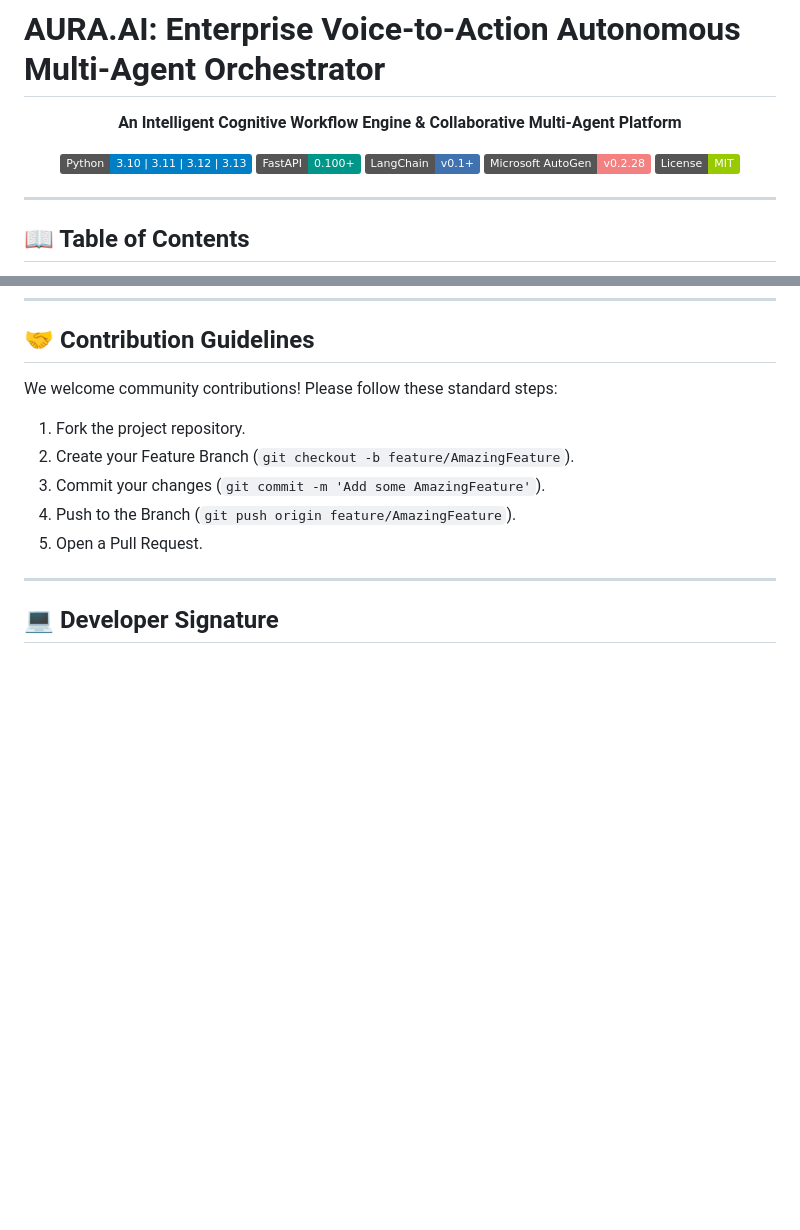
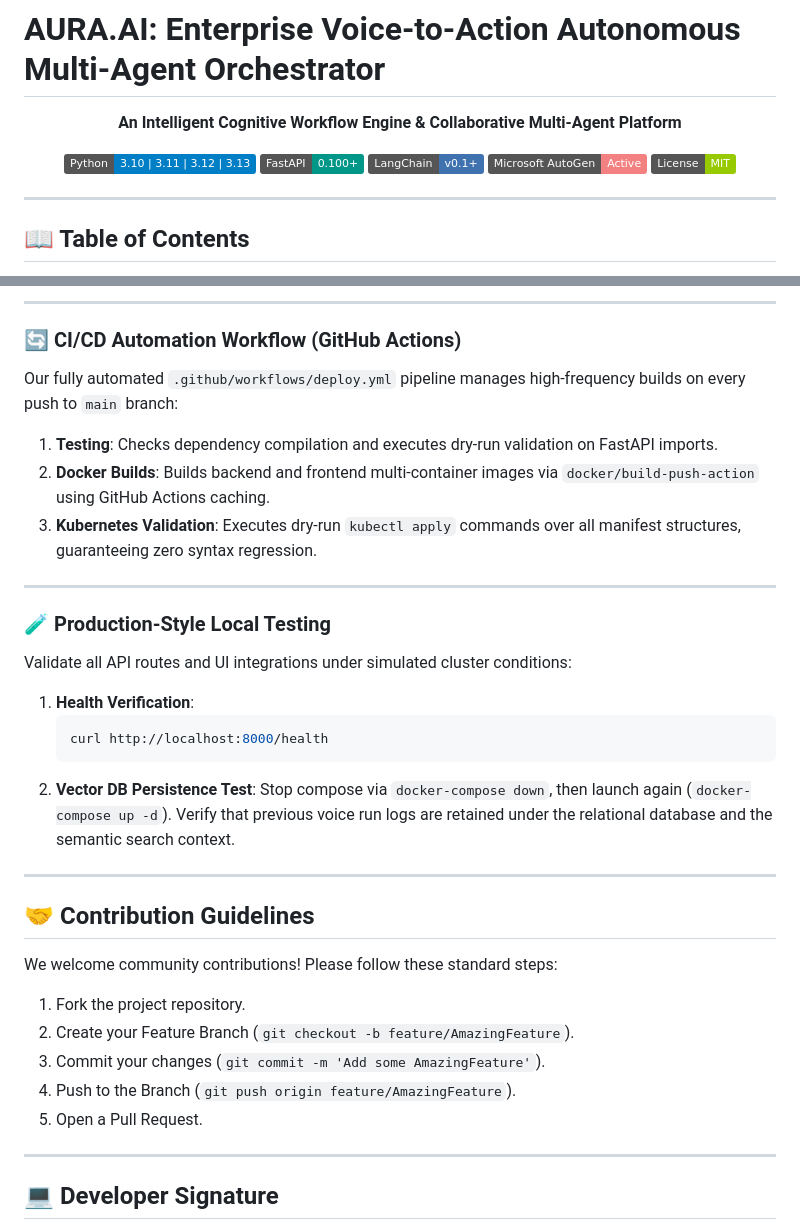
Before and after one commit to bittush8789/Voice-to-Action-Autonomous-Multi-Agent, a Markdown page: README.md, 2 parts joined by grey strips. Rendered like a GitHub page; badges without logos; blank space fills up the shorter version.

````diff
--- a/README.md
+++ b/README.md
@@ -10,7 +10,7 @@
   <a href="https://www.python.org/"><img src="https://img.shields.io/badge/Python-3.10%20%7C%203.11%20%7C%203.12%20%7C%203.13-blue.svg" alt="Python Version"/></a>
   <a href="https://fastapi.tiangolo.com/"><img src="https://img.shields.io/badge/FastAPI-0.100%2B-009688.svg?style=flat&logo=fastapi&logoColor=white" alt="FastAPI"/></a>
   <a href="https://www.langchain.com/"><img src="https://img.shields.io/badge/LangChain-v0.1%2B-3F72AF.svg?style=flat" alt="LangChain"/></a>
-  <a href="https://github.com/microsoft/autogen"><img src="https://img.shields.io/badge/Microsoft%20AutoGen-v0.2.28-F38181.svg" alt="Microsoft AutoGen"/></a>
+  <a href="https://github.com/microsoft/autogen"><img src="https://img.shields.io/badge/Microsoft%20AutoGen-Active-F38181.svg" alt="Microsoft AutoGen"/></a>
   <a href="https://opensource.org/licenses/MIT"><img src="https://img.shields.io/badge/License-MIT-green.svg" alt="License"/></a>
 </p>
 
@@ -188,3 +245,24 @@ Features real-time interactive search against ChromaDB vectors with calculated c
+---
+
+### 🔄 CI/CD Automation Workflow (GitHub Actions)
+Our fully automated `.github/workflows/deploy.yml` pipeline manages high-frequency builds on every push to `main` branch:
+1. **Testing**: Checks dependency compilation and executes dry-run validation on FastAPI imports.
+2. **Docker Builds**: Builds backend and frontend multi-container images via `docker/build-push-action` using GitHub Actions caching.
+3. **Kubernetes Validation**: Executes dry-run `kubectl apply` commands over all manifest structures, guaranteeing zero syntax regression.
+
+---
+
+### 🧪 Production-Style Local Testing
+Validate all API routes and UI integrations under simulated cluster conditions:
+1. **Health Verification**:
+   ```bash
+   curl http://localhost:8000/health
+   ```
+2. **Vector DB Persistence Test**:
+   Stop compose via `docker-compose down`, then launch again (`docker-compose up -d`). Verify that previous voice run logs are retained under the relational database and the semantic search context.
+
+---
+
 ## 🤝 Contribution Guidelines
 
 We welcome community contributions! Please follow these standard steps:
````
Also changed, not shown: other parts of README.md (+57 -0 lines), docs/dashboard_overview.png (added), docs/integrated_tools.png (added), docs/memory_viewer_console.png (added), docs/task_history_explorer.png (added), docs/voice_console.png (added).
